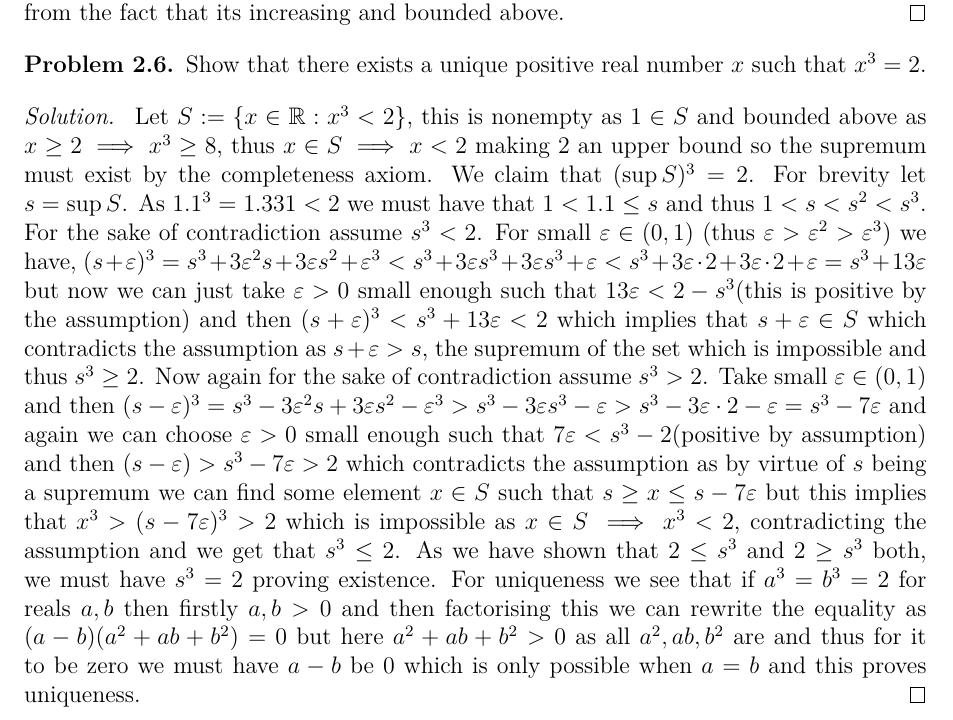
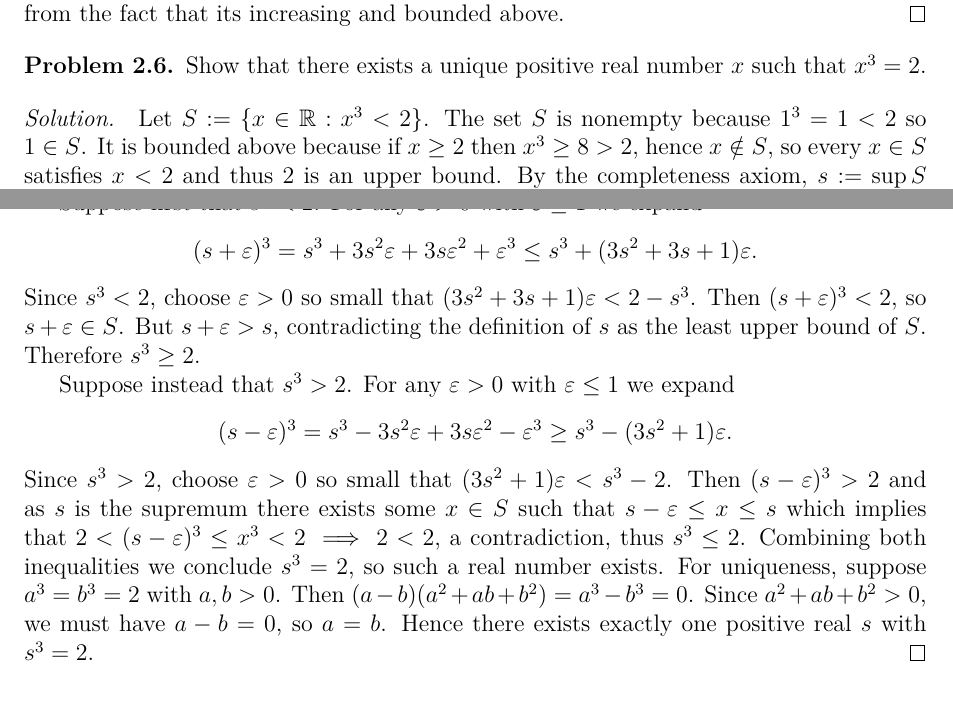
Before and after one commit to ArkarajMukherjee/uni-stuff, a LaTeX problem sheet (sem_I/analysis_I/Analysis_I_2025_assignment_solutions_bmat2511.tex): part of page 11 of 14 before the commit and two parts of pages 11 and 12 of 15 after it, the two joined at a grey line, cut so that both start at the same text. Compiled offline with pdfLaTeX.

Commit message:
edited some things in analysis I assignment II

```diff
--- a/sem_I/analysis_I/Analysis_I_2025_assignment_solutions_bmat2511.tex
+++ b/sem_I/analysis_I/Analysis_I_2025_assignment_solutions_bmat2511.tex
@@ -232,7 +233,20 @@ exists. (Hint: Prove that it is a monotone bounded sequence.)
 Show that there exists a unique positive real number \(x\) such that \(x^3 = 2\).
 \end{problem}
 \begin{solution}
-  Let $S:=\{x\in\bR:x^3<2\}$, this is nonempty as $1\in S$ and bounded above as $x\geq 2\implies x^3\geq 8$, thus $x\in S\implies x<2$ making $2$ an upper bound so the supremum must exist by the completeness axiom. We claim that $(\sup S)^3=2$. For brevity let $s=\sup S$. As $1.1^3=1.331<2$ we must have that $1<1.1\leq s$ and thus $1<s<s^2<s^3$. For the sake of contradiction assume $s^3<2$. For small $\varepsilon\in(0,1)$ (thus $\varepsilon>\varepsilon^2>\varepsilon^3$) we have, $(s+\varepsilon)^3=s^3+3\varepsilon^2s+3\varepsilon s^2+\varepsilon^3<s^3+3\varepsilon s^3+3\varepsilon s^3+\varepsilon<s^3+3\varepsilon\cdot 2+3\varepsilon\cdot 2+\varepsilon=s^3+13\varepsilon$ but now we can just take $\varepsilon>0$ small enough such that $13\varepsilon<2-s^3$(this is positive by the assumption) and then $(s+\varepsilon)^3<s^3+13\varepsilon<2$ which implies that $s+\varepsilon\in S$ which contradicts the assumption as $s+\varepsilon>s$, the supremum of the set which is impossible and thus $s^3\geq 2$. Now again for the sake of contradiction assume $s^3>2$. Take small $\varepsilon\in(0,1)$ and then $(s-\varepsilon)^3=s^3-3\varepsilon^2s+3\varepsilon s^2-\varepsilon^3>s^3-3\varepsilon s^3-\varepsilon>s^3-3\varepsilon\cdot 2-\varepsilon=s^3-7\varepsilon$ and again we can choose $\varepsilon>0$ small enough such that $7\varepsilon<s^3-2$(positive by assumption) and then $(s-\varepsilon)>s^3-7\varepsilon>2$ which contradicts the assumption as by virtue of $s$ being a supremum we can find some element $x\in S$ such that $s\geq x\leq s-7\varepsilon$ but this implies that $x^3>(s-7\varepsilon)^3>2$ which is impossible as $x\in S\implies x^3<2$, contradicting the assumption and we get that $s^3\leq 2$. As we have shown that $2\leq s^3$ and $2\geq s^3$ both, we must have $s^3=2$ proving existence. For uniqueness we see that if $a^3=b^3=2$ for reals $a,b$ then firstly $a,b>0$ and then factorising this we can rewrite the equality as $(a-b)(a^2+ab+b^2)=0$ but here $a^2+ab+b^2>0$ as all $a^2,ab,b^2$ are and thus for it to be zero we must have $a-b$ be $0$ which is only possible when $a=b$ and this proves uniqueness.
+Let $S:=\{x\in\bR:x^3<2\}$. The set $S$ is nonempty because $1^3=1<2$ so $1\in S$. It is bounded above because if $x\geq 2$ then $x^3\geq 8>2$, hence $x\notin S$, so every $x\in S$ satisfies $x<2$ and thus $2$ is an upper bound. By the completeness axiom, $s:=\sup S$ exists. We claim $s^3=2$.
+
+Suppose first that $s^3<2$. For any $\varepsilon>0$ with $\varepsilon\leq 1$ we expand
+\[
+(s+\varepsilon)^3 = s^3 + 3s^2\varepsilon + 3s\varepsilon^2 + \varepsilon^3 \leq s^3 + (3s^2+3s+1)\varepsilon.
+\]
+Since $s^3<2$, choose $\varepsilon>0$ so small that $(3s^2+3s+1)\varepsilon < 2-s^3$. Then $(s+\varepsilon)^3 < 2$, so $s+\varepsilon \in S$. But $s+\varepsilon > s$, contradicting the definition of $s$ as the least upper bound of $S$. Therefore $s^3\geq 2$.
+
+Suppose instead that $s^3>2$. For any $\varepsilon>0$ with $\varepsilon\leq 1$ we expand
+\[
+(s-\varepsilon)^3 = s^3 - 3s^2\varepsilon + 3s\varepsilon^2 - \varepsilon^3 \geq s^3 - (3s^2+1)\varepsilon.
+\]
+Since $s^3>2$, choose $\varepsilon>0$ so small that $(3s^2+1)\varepsilon < s^3-2$. Then $(s-\varepsilon)^3>2$ and as $s$ is the supremum there exists some $x\in S$ such that $s-\varepsilon\leq x\leq s$ which implies that $2<(s-\varepsilon)^3\leq x^3<2\implies 2<2$, a contradiction, thus $s^3\leq 2$.
+Combining both inequalities we conclude $s^3=2$, so such a real number exists. For uniqueness, suppose $a^3=b^3=2$ with $a,b>0$. Then $(a-b)(a^2+ab+b^2)=a^3-b^3=0$. Since $a^2+ab+b^2>0$, we must have $a-b=0$, so $a=b$. Hence there exists exactly one positive real $s$ with $s^3=2$.
 \end{solution}
 \begin{problem}\label{prob:2-7}
 Prove that the following sequences are convergent:
```
Also changed, not shown: sem_I/analysis_I/Analysis_I_2025_assignment_solutions_bmat2511.pdf, sem_I/analysis_I/Analysis_I_2025_assignment_solutions_bmat2511.tex (15 more changed lines), 5 other files.
